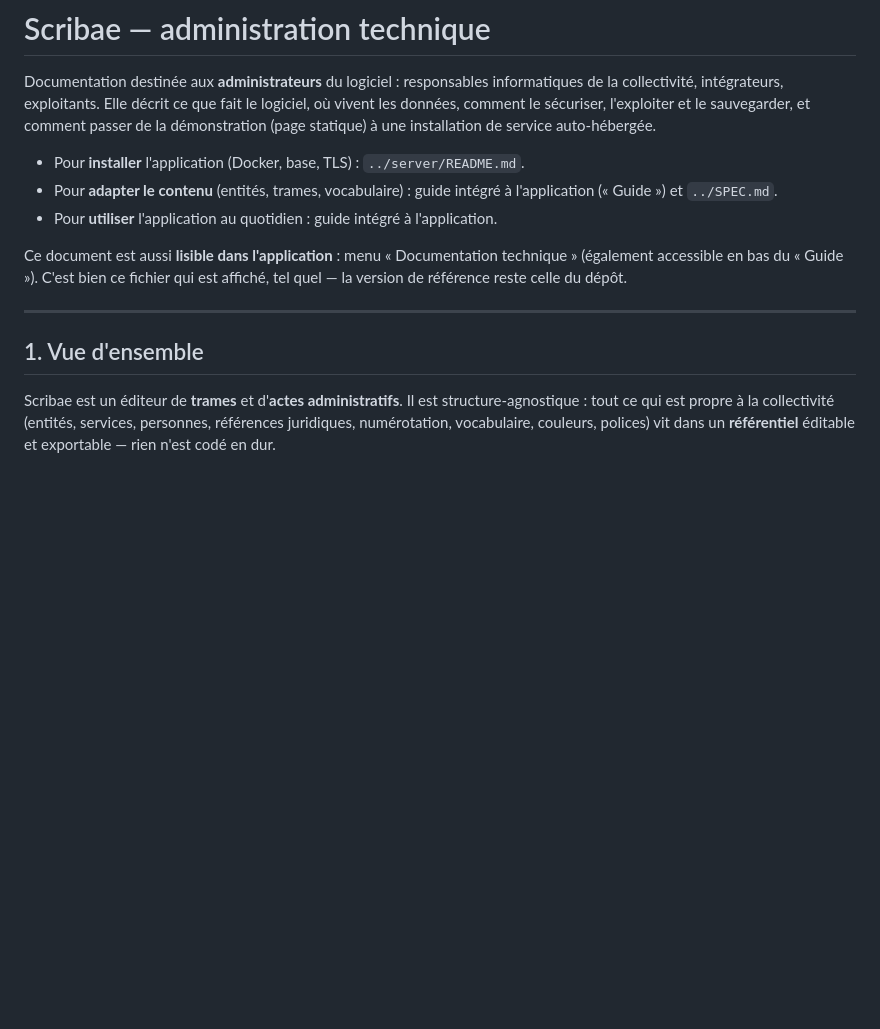
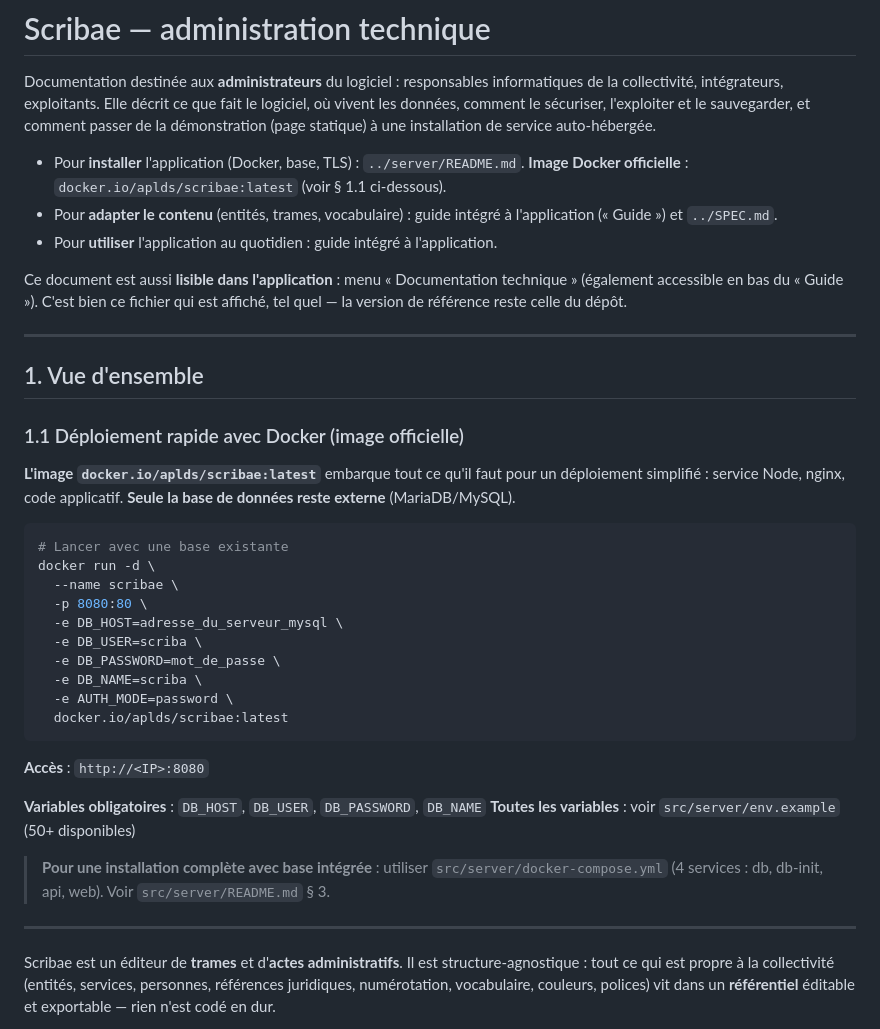
Before and after one commit to aplds/scribae, a Markdown page: src/docs/ADMINISTRATION.md, the part around the change. Drawn GitHub-style; blank space fills up the shorter version.

````diff
--- a/src/docs/ADMINISTRATION.md
+++ b/src/docs/ADMINISTRATION.md
@@ -6,6 +6,7 @@ les données, comment le sécuriser, l'exploiter et le sauvegarder, et comment p
 démonstration (page statique) à une installation de service auto-hébergée.
 
 - Pour **installer** l'application (Docker, base, TLS) : `../server/README.md`.
+  **Image Docker officielle** : `docker.io/aplds/scribae:latest` (voir § 1.1 ci-dessous).
 - Pour **adapter le contenu** (entités, trames, vocabulaire) : guide intégré à l'application
   (« Guide ») et `../SPEC.md`.
 - Pour **utiliser** l'application au quotidien : guide intégré à l'application.
@@ -17,6 +18,35 @@ la version de référence reste celle du dépôt.
 ---
 
 ## 1. Vue d'ensemble
+
+### 1.1 Déploiement rapide avec Docker (image officielle)
+
+**L'image `docker.io/aplds/scribae:latest`** embarque tout ce qu'il faut pour un déploiement
+simplifié : service Node, nginx, code applicatif. **Seule la base de données reste externe**
+(MariaDB/MySQL).
+
+```bash
+# Lancer avec une base existante
+docker run -d \
+  --name scribae \
+  -p 8080:80 \
+  -e DB_HOST=adresse_du_serveur_mysql \
+  -e DB_USER=scriba \
+  -e DB_PASSWORD=mot_de_passe \
+  -e DB_NAME=scriba \
+  -e AUTH_MODE=password \
+  docker.io/aplds/scribae:latest
+```
+
+**Accès** : `http://<IP>:8080`
+
+**Variables obligatoires** : `DB_HOST`, `DB_USER`, `DB_PASSWORD`, `DB_NAME`
+**Toutes les variables** : voir `src/server/env.example` (50+ disponibles)
+
+> **Pour une installation complète avec base intégrée** : utiliser `src/server/docker-compose.yml`
+> (4 services : db, db-init, api, web). Voir `src/server/README.md` § 3.
+
+---
 
 Scribae est un éditeur de **trames** et d'**actes administratifs**. Il est
 structure-agnostique : tout ce qui est propre à la collectivité (entités, services, personnes,
````
Also changed, not shown: README.md (+57 -0 lines), src/server/README.md (+54 -1 lines).
